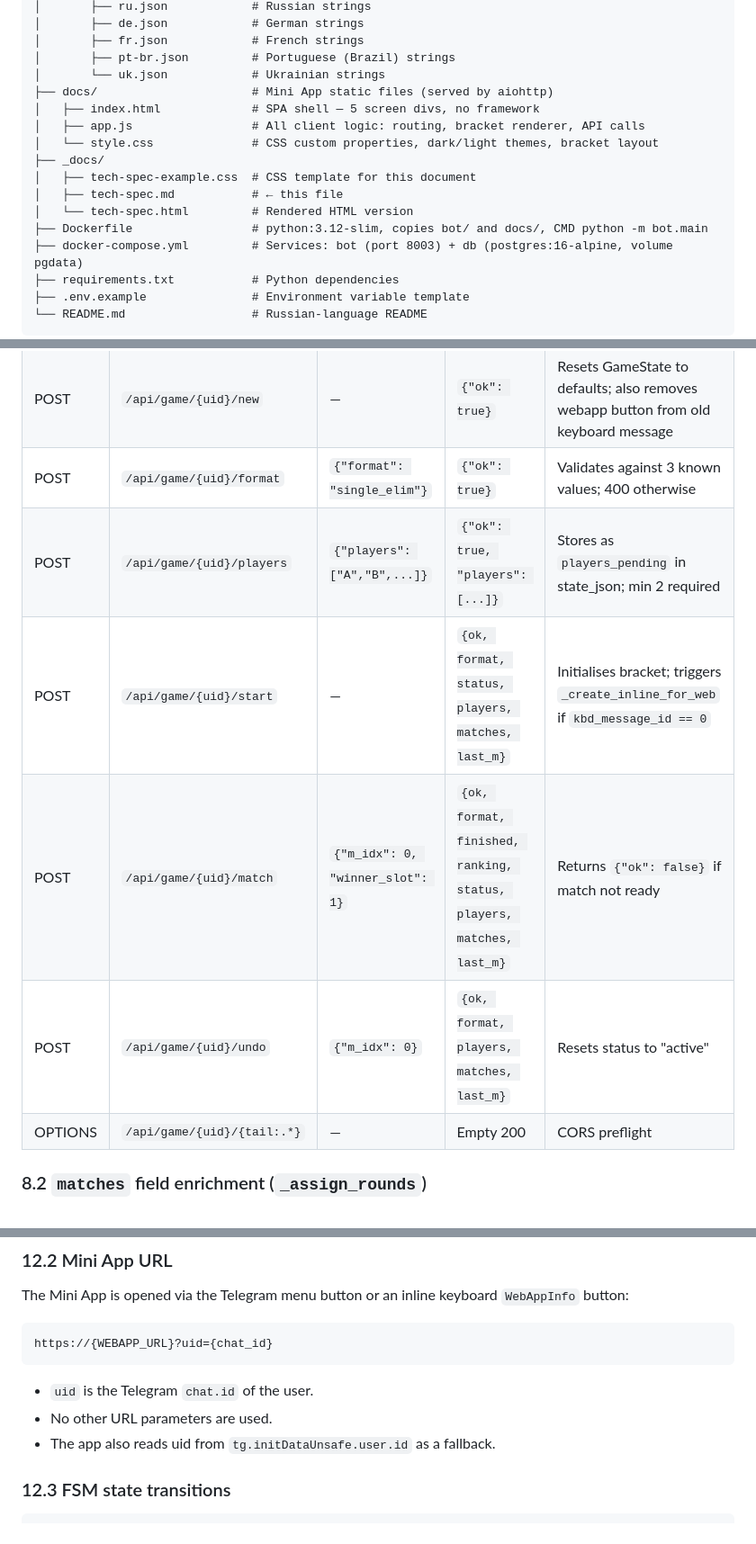
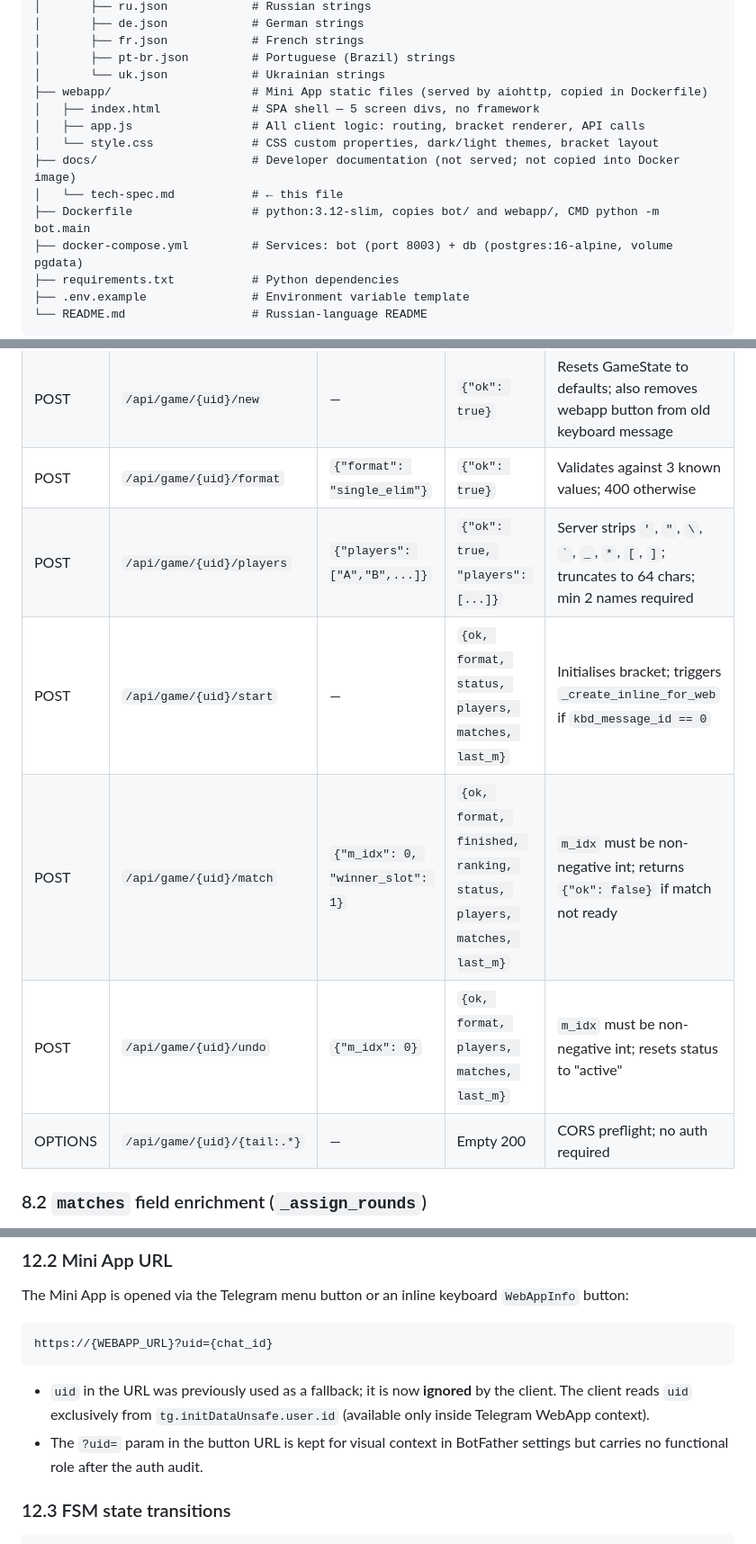
Before and after one commit to JuliaSivridi/Tourney, a Markdown page: docs/tech-spec.md, 3 parts joined by grey strips. Shown at 90% size. Rendered like a GitHub page.

````diff
--- a/docs/tech-spec.md
+++ b/docs/tech-spec.md
@@ -138,15 +139,13 @@ Tourney/
 │       ├── fr.json            # French strings
 │       ├── pt-br.json         # Portuguese (Brazil) strings
 │       └── uk.json            # Ukrainian strings
-├── docs/                      # Mini App static files (served by aiohttp)
+├── webapp/                    # Mini App static files (served by aiohttp, copied in Dockerfile)
 │   ├── index.html             # SPA shell — 5 screen divs, no framework
 │   ├── app.js                 # All client logic: routing, bracket renderer, API calls
 │   └── style.css              # CSS custom properties, dark/light themes, bracket layout
-├── _docs/
-│   ├── tech-spec-example.css  # CSS template for this document
-│   ├── tech-spec.md           # ← this file
-│   └── tech-spec.html         # Rendered HTML version
-├── Dockerfile                 # python:3.12-slim, copies bot/ and docs/, CMD python -m bot.main
+├── docs/                      # Developer documentation (not served; not copied into Docker image)
+│   └── tech-spec.md           # ← this file
+├── Dockerfile                 # python:3.12-slim, copies bot/ and webapp/, CMD python -m bot.main
 ├── docker-compose.yml         # Services: bot (port 8003) + db (postgres:16-alpine, volume pgdata)
 ├── requirements.txt           # Python dependencies
 ├── .env.example               # Environment variable template
@@ -316,11 +356,11 @@ All endpoints under `/api/game/{uid}`. CORS headers (`Access-Control-Allow-Origi
 | GET | `/api/game/{uid}` | — | `{status, format, players, matches, last_m, ranking}` | Always returns current state; `ranking` always computed if matches exist |
 | POST | `/api/game/{uid}/new` | — | `{"ok": true}` | Resets GameState to defaults; also removes webapp button from old keyboard message |
 | POST | `/api/game/{uid}/format` | `{"format": "single_elim"}` | `{"ok": true}` | Validates against 3 known values; 400 otherwise |
-| POST | `/api/game/{uid}/players` | `{"players": ["A","B",...]}` | `{"ok": true, "players": [...]}` | Stores as `players_pending` in state_json; min 2 required |
+| POST | `/api/game/{uid}/players` | `{"players": ["A","B",...]}` | `{"ok": true, "players": [...]}` | Server strips `'`, `"`, `\`, `` ` ``, `_`, `*`, `[`, `]`; truncates to 64 chars; min 2 names required |
 | POST | `/api/game/{uid}/start` | — | `{ok, format, status, players, matches, last_m}` | Initialises bracket; triggers `_create_inline_for_web` if `kbd_message_id == 0` |
-| POST | `/api/game/{uid}/match` | `{"m_idx": 0, "winner_slot": 1}` | `{ok, format, finished, ranking, status, players, matches, last_m}` | Returns `{"ok": false}` if match not ready |
-| POST | `/api/game/{uid}/undo` | `{"m_idx": 0}` | `{ok, format, players, matches, last_m}` | Resets status to "active" |
-| OPTIONS | `/api/game/{uid}/{tail:.*}` | — | Empty 200 | CORS preflight |
+| POST | `/api/game/{uid}/match` | `{"m_idx": 0, "winner_slot": 1}` | `{ok, format, finished, ranking, status, players, matches, last_m}` | `m_idx` must be non-negative int; returns `{"ok": false}` if match not ready |
+| POST | `/api/game/{uid}/undo` | `{"m_idx": 0}` | `{ok, format, players, matches, last_m}` | `m_idx` must be non-negative int; resets status to "active" |
+| OPTIONS | `/api/game/{uid}/{tail:.*}` | — | Empty 200 | CORS preflight; no auth required |
 
 ### 8.2 `matches` field enrichment (`_assign_rounds`)
 
@@ -582,9 +622,8 @@ The Mini App is opened via the Telegram menu button or an inline keyboard `WebAp
 https://{WEBAPP_URL}?uid={chat_id}
 ```
 
-- `uid` is the Telegram `chat.id` of the user.
-- No other URL parameters are used.
-- The app also reads uid from `tg.initDataUnsafe.user.id` as a fallback.
+- `uid` in the URL was previously used as a fallback; it is now **ignored** by the client. The client reads `uid` exclusively from `tg.initDataUnsafe.user.id` (available only inside Telegram WebApp context).
+- The `?uid=` param in the button URL is kept for visual context in BotFather settings but carries no functional role after the auth audit.
 
 ### 12.3 FSM state transitions
 
````
Also changed, not shown: other parts of docs/tech-spec.md (+52 -10 lines).
